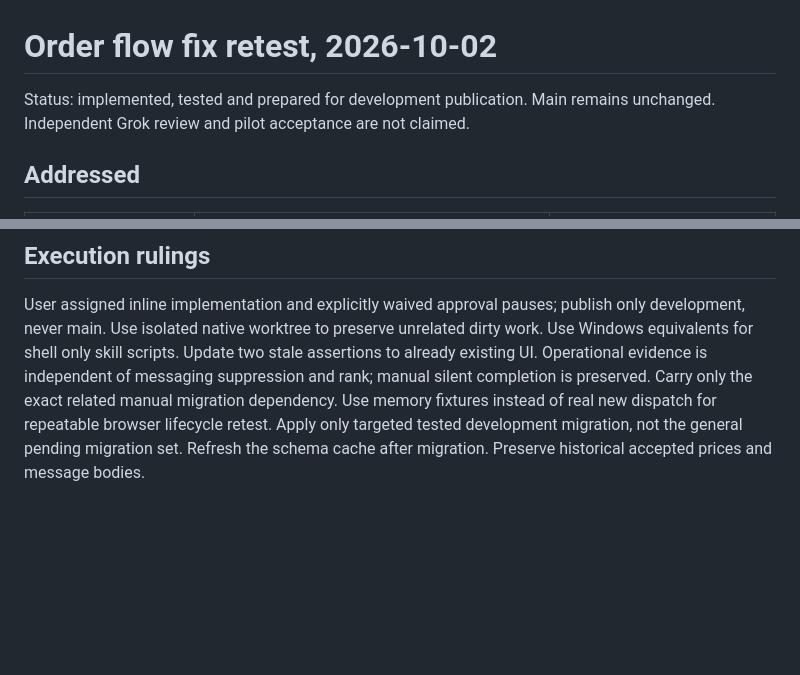
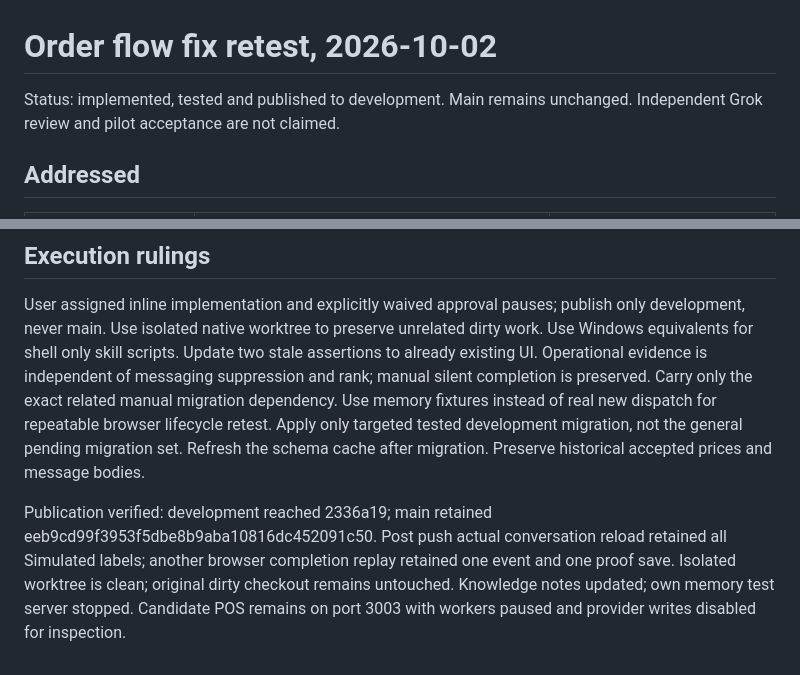
Before and after one commit to careberi/LYNDRY, a Markdown page: docs/testing/2026-10-02-order-flow-fix-retest.md, 2 parts joined by grey strips. Rendered like a GitHub page; blank space fills up the shorter version.

Commit message:
Confirm development publication and post-push browser retest

```diff
--- a/docs/testing/2026-10-02-order-flow-fix-retest.md
+++ b/docs/testing/2026-10-02-order-flow-fix-retest.md
@@ -1,6 +1,6 @@
 # Order flow fix retest, 2026-10-02
 
-Status: implemented, tested and prepared for development publication. Main remains unchanged. Independent Grok review and pilot acceptance are not claimed.
+Status: implemented, tested and published to development. Main remains unchanged. Independent Grok review and pilot acceptance are not claimed.
 
 ## Addressed
 
@@ -44,3 +44,5 @@ f114823: historical simulation list and thread labels.
 ## Execution rulings
 
 User assigned inline implementation and explicitly waived approval pauses; publish only development, never main. Use isolated native worktree to preserve unrelated dirty work. Use Windows equivalents for shell only skill scripts. Update two stale assertions to already existing UI. Operational evidence is independent of messaging suppression and rank; manual silent completion is preserved. Carry only the exact related manual migration dependency. Use memory fixtures instead of real new dispatch for repeatable browser lifecycle retest. Apply only targeted tested development migration, not the general pending migration set. Refresh the schema cache after migration. Preserve historical accepted prices and message bodies.
+
+Publication verified: development reached 2336a19; main retained eeb9cd99f3953f5dbe8b9aba10816dc452091c50. Post push actual conversation reload retained all Simulated labels; another browser completion replay retained one event and one proof save. Isolated worktree is clean; original dirty checkout remains untouched. Knowledge notes updated; own memory test server stopped. Candidate POS remains on port 3003 with workers paused and provider writes disabled for inspection.
```
